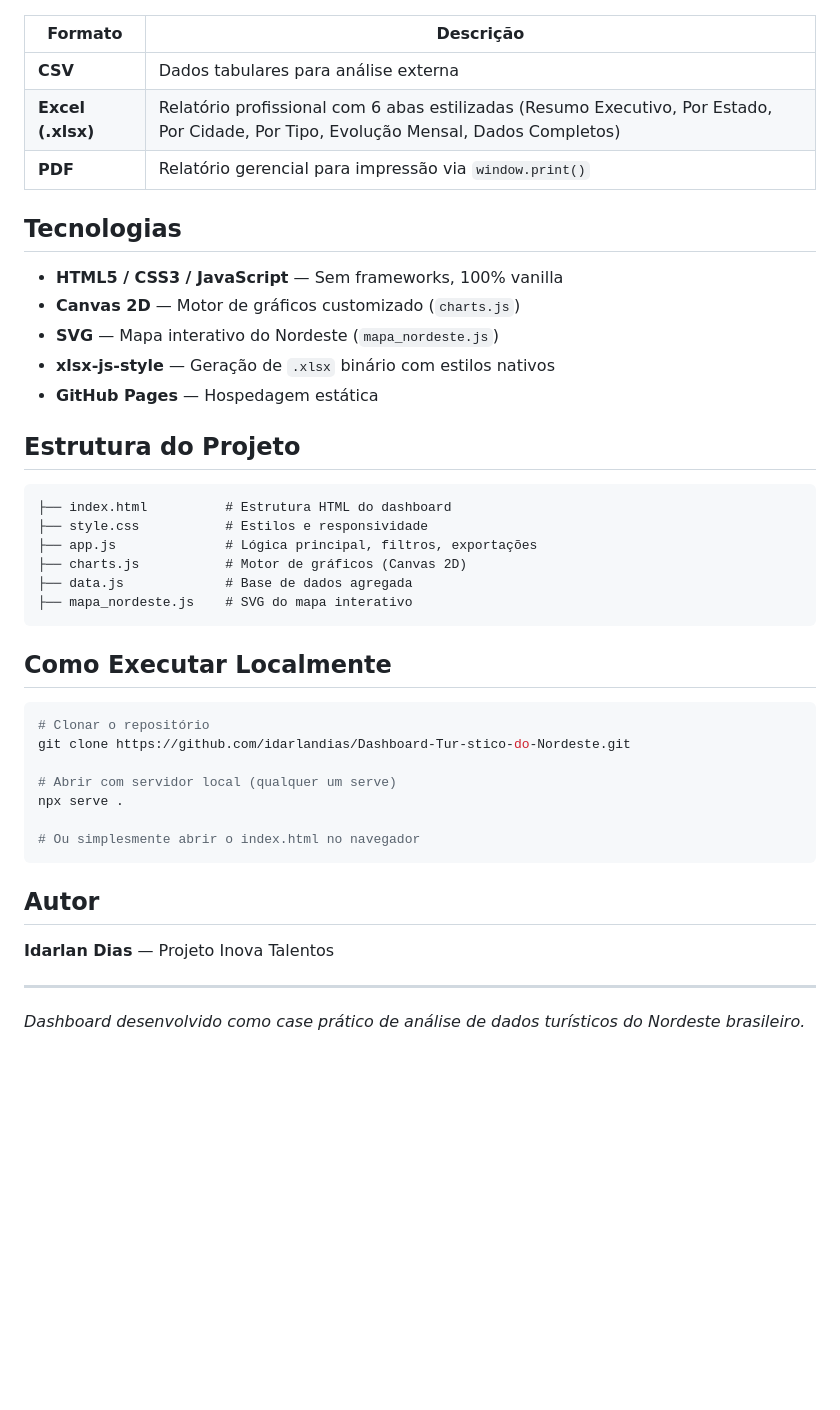
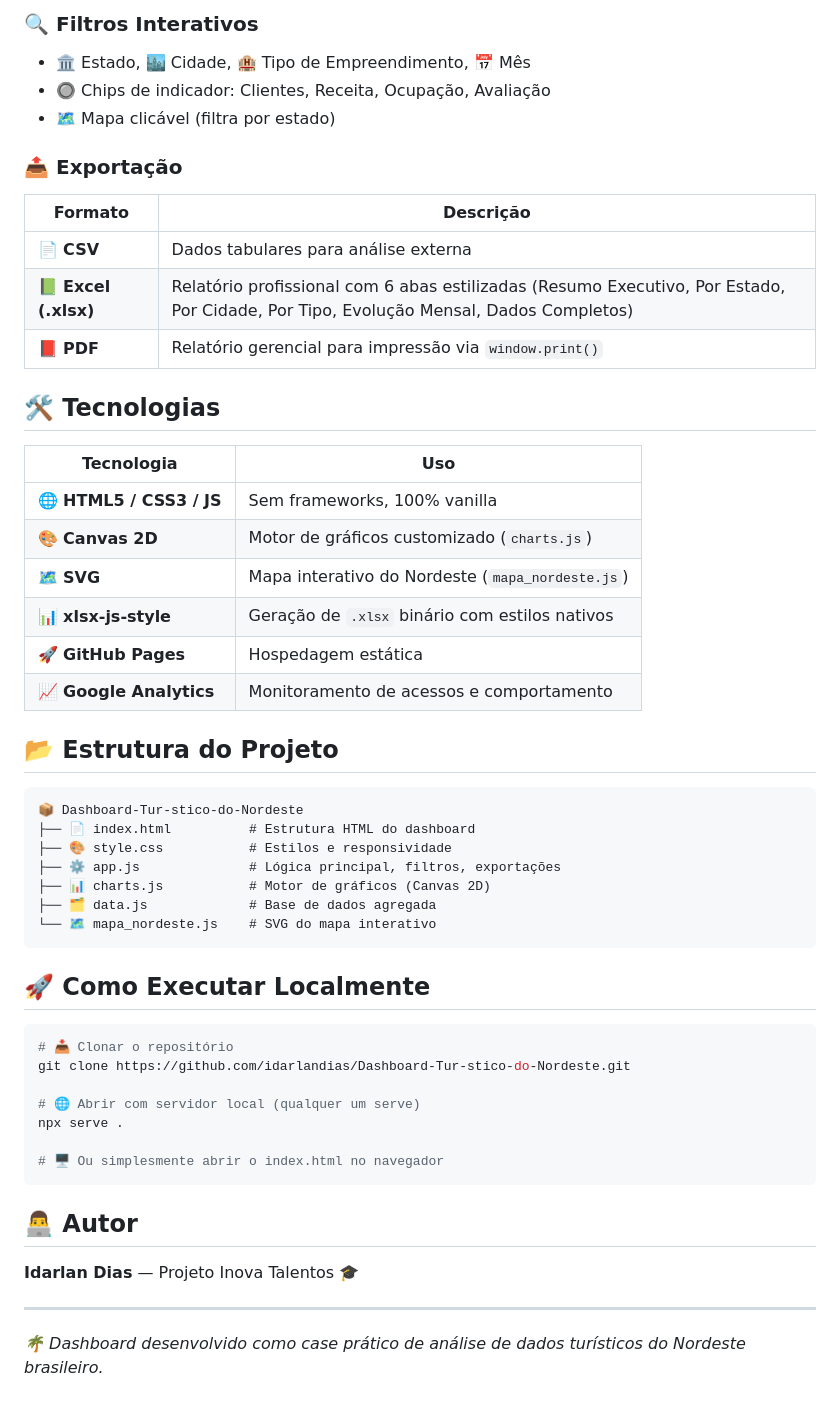
Before and after one commit to idarlandias/Dashboard-Tur-stico-do-Nordeste, a Markdown page: README.md, the part around one of its changes. Rendered like a GitHub page; blank space fills up the shorter version.

````diff
--- a/README.md
+++ b/README.md
@@ -45,45 +59,56 @@ Dashboard analítico que consolida indicadores de **receita, clientes, ocupaçã
+### 🔍 Filtros Interativos
+
+- 🏛️ Estado, 🏙️ Cidade, 🏨 Tipo de Empreendimento, 📅 Mês
+- 🔘 Chips de indicador: Clientes, Receita, Ocupação, Avaliação
+- 🗺️ Mapa clicável (filtra por estado)
+
+### 📤 Exportação
 
 | Formato | Descrição |
 |---|---|
-| **CSV** | Dados tabulares para análise externa |
-| **Excel (.xlsx)** | Relatório profissional com 6 abas estilizadas (Resumo Executivo, Por Estado, Por Cidade, Por Tipo, Evolução Mensal, Dados Completos) |
-| **PDF** | Relatório gerencial para impressão via `window.print()` |
+| 📄 **CSV** | Dados tabulares para análise externa |
+| 📗 **Excel (.xlsx)** | Relatório profissional com 6 abas estilizadas (Resumo Executivo, Por Estado, Por Cidade, Por Tipo, Evolução Mensal, Dados Completos) |
+| 📕 **PDF** | Relatório gerencial para impressão via `window.print()` |
 
-## Tecnologias
+## 🛠️ Tecnologias
 
-- **HTML5 / CSS3 / JavaScript** — Sem frameworks, 100% vanilla
-- **Canvas 2D** — Motor de gráficos customizado (`charts.js`)
-- **SVG** — Mapa interativo do Nordeste (`mapa_nordeste.js`)
-- **xlsx-js-style** — Geração de `.xlsx` binário com estilos nativos
-- **GitHub Pages** — Hospedagem estática
+| Tecnologia | Uso |
+|---|---|
+| 🌐 **HTML5 / CSS3 / JS** | Sem frameworks, 100% vanilla |
+| 🎨 **Canvas 2D** | Motor de gráficos customizado (`charts.js`) |
+| 🗺️ **SVG** | Mapa interativo do Nordeste (`mapa_nordeste.js`) |
+| 📊 **xlsx-js-style** | Geração de `.xlsx` binário com estilos nativos |
+| 🚀 **GitHub Pages** | Hospedagem estática |
+| 📈 **Google Analytics** | Monitoramento de acessos e comportamento |
 
-## Estrutura do Projeto
+## 📂 Estrutura do Projeto
 
 ```
-├── index.html          # Estrutura HTML do dashboard
-├── style.css           # Estilos e responsividade
-├── app.js              # Lógica principal, filtros, exportações
-├── charts.js           # Motor de gráficos (Canvas 2D)
-├── data.js             # Base de dados agregada
-├── mapa_nordeste.js    # SVG do mapa interativo
+📦 Dashboard-Tur-stico-do-Nordeste
+├── 📄 index.html          # Estrutura HTML do dashboard
+├── 🎨 style.css           # Estilos e responsividade
+├── ⚙️ app.js              # Lógica principal, filtros, exportações
+├── 📊 charts.js           # Motor de gráficos (Canvas 2D)
+├── 🗂️ data.js             # Base de dados agregada
+└── 🗺️ mapa_nordeste.js    # SVG do mapa interativo
 ```
 
-## Como Executar Localmente
+## 🚀 Como Executar Localmente
 
 ```bash
-# Clonar o repositório
+# 📥 Clonar o repositório
 git clone https://github.com/idarlandias/Dashboard-Tur-stico-do-Nordeste.git
 
-# Abrir com servidor local (qualquer um serve)
+# 🌐 Abrir com servidor local (qualquer um serve)
 npx serve .
 
-# Ou simplesmente abrir o index.html no navegador
+# 🖥️ Ou simplesmente abrir o index.html no navegador
 ```
 
-## Autor
+## 👨‍💻 Autor
 
-**Idarlan Dias** — Projeto Inova Talentos
+**Idarlan Dias** — Projeto Inova Talentos 🎓
 
 ---
 
-*Dashboard desenvolvido como case prático de análise de dados turísticos do Nordeste brasileiro.*
+*🌴 Dashboard desenvolvido como case prático de análise de dados turísticos do Nordeste brasileiro.*
````
Also changed, not shown: other parts of README.md (+40 -26 lines).
